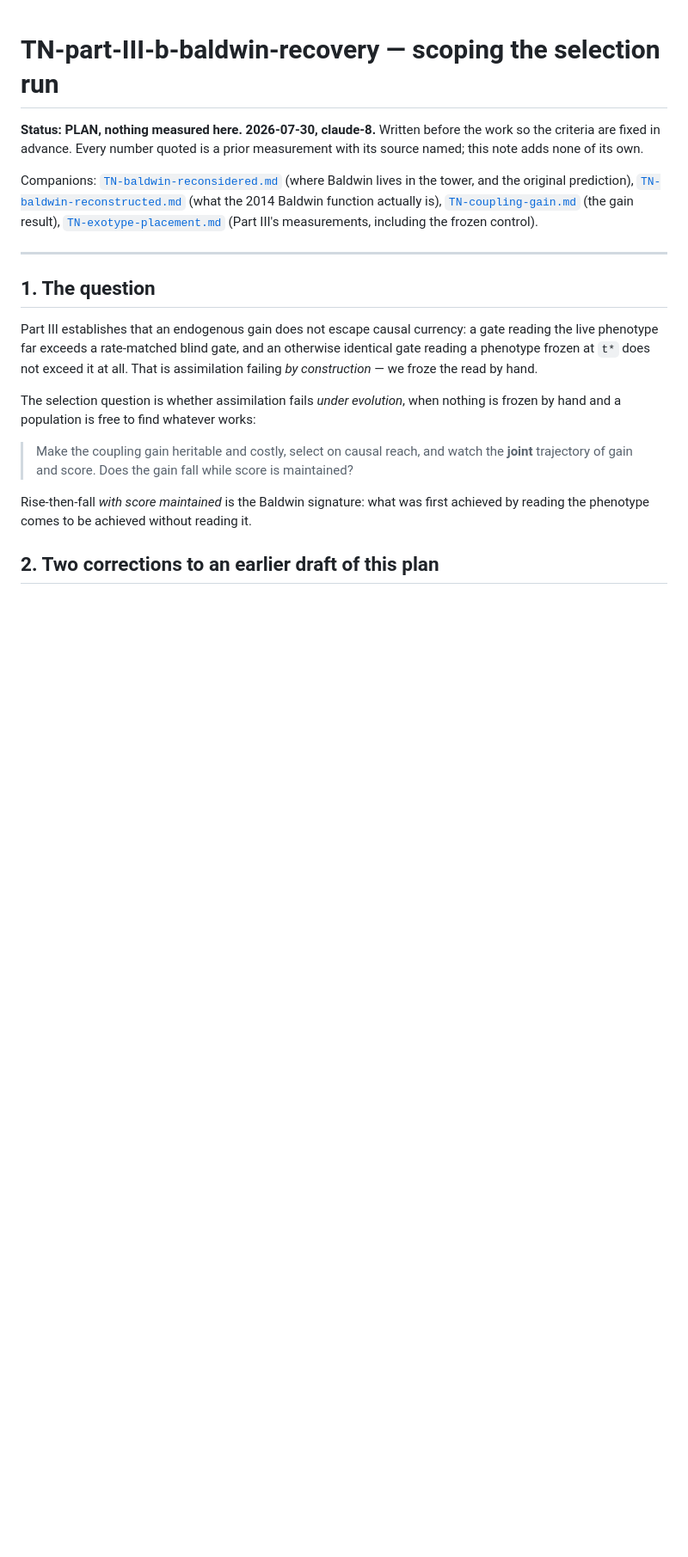
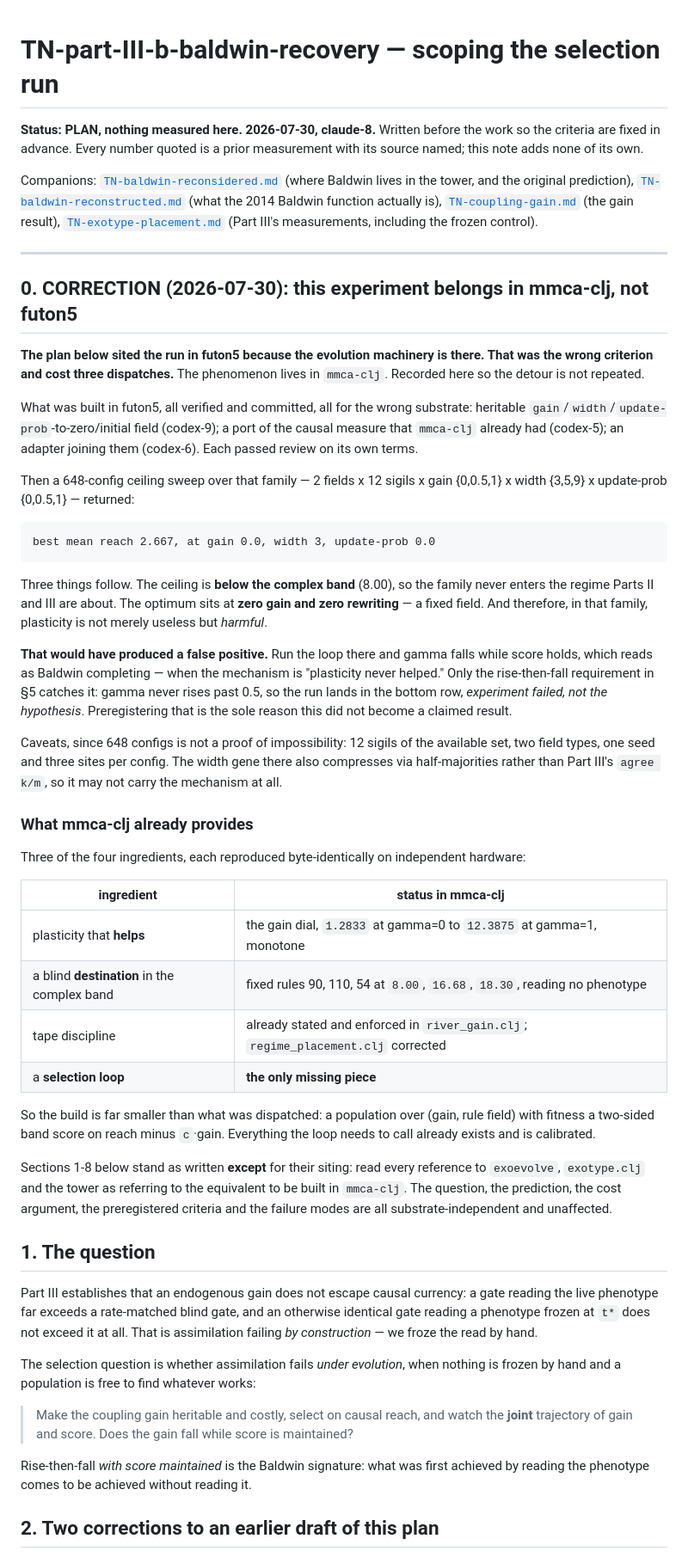
Before and after one commit to tothedarktowercame/futon5, a Markdown page: holes/tech-notes/TN-part-III-b-baldwin-recovery.md, the part around the change. Shown at 86% size. Drawn GitHub-style; blank space fills up the shorter version.

Commit message:
Correct the siting: the Baldwin run belongs in mmca-clj, not futon5
The plan sited the experiment in futon5 because the evolution machinery is there.
Wrong criterion, and it cost three dispatches. The phenomenon lives in mmca-clj.

A 648-config ceiling sweep over the futon5 exotype family returned best mean reach
2.667 at gain 0.0, width 3, update-prob 0.0 -- below the complex band, with the
optimum at ZERO plasticity. In that family plasticity is harmful, not merely
useless, so a selection run there would have shown gamma falling with score
maintained and read as Baldwin completing. The rise-then-fall requirement in the
preregistered criteria is the only thing that catches it.

mmca-clj already has three of the four ingredients, all reproduced byte-identically
on independent hardware: plasticity that helps (gain dial 1.2833 -> 12.3875), a
blind destination in the complex band (rules 90/110/54), and correct tape
discipline. Only the selection loop is missing.

Sections 1-8 stand except for siting; the question, prediction, cost argument,
criteria and failure modes are substrate-independent.

Co-Authored-By: Claude Opus 5 (1M context) <noreply@anthropic.com>

```diff
--- a/holes/tech-notes/TN-part-III-b-baldwin-recovery.md
+++ b/holes/tech-notes/TN-part-III-b-baldwin-recovery.md
@@ -12,6 +12,61 @@ gain result), [`TN-exotype-placement.md`](TN-exotype-placement.md) (Part III's
 measurements, including the frozen control).
 
 ---
+
+## 0. CORRECTION (2026-07-30): this experiment belongs in mmca-clj, not futon5
+
+**The plan below sited the run in futon5 because the evolution machinery is there.
+That was the wrong criterion and cost three dispatches.** The phenomenon lives in
+`mmca-clj`. Recorded here so the detour is not repeated.
+
+What was built in futon5, all verified and committed, all for the wrong substrate:
+heritable `gain`/`width`/`update-prob`-to-zero/initial field (codex-9); a port of
+the causal measure that `mmca-clj` already had (codex-5); an adapter joining them
+(codex-6). Each passed review on its own terms.
+
+Then a 648-config ceiling sweep over that family — 2 fields x 12 sigils x
+gain {0,0.5,1} x width {3,5,9} x update-prob {0,0.5,1} — returned:
+
+    best mean reach 2.667, at gain 0.0, width 3, update-prob 0.0
+
+Three things follow. The ceiling is **below the complex band** (8.00), so the
+family never enters the regime Parts II and III are about. The optimum sits at
+**zero gain and zero rewriting** — a fixed field. And therefore, in that family,
+plasticity is not merely useless but *harmful*.
+
+**That would have produced a false positive.** Run the loop there and gamma falls
+while score holds, which reads as Baldwin completing — when the mechanism is
+"plasticity never helped." Only the rise-then-fall requirement in §5 catches it:
+gamma never rises past 0.5, so the run lands in the bottom row, *experiment
+failed, not the hypothesis*. Preregistering that is the sole reason this did not
+become a claimed result.
+
+Caveats, since 648 configs is not a proof of impossibility: 12 sigils of the
+available set, two field types, one seed and three sites per config. The width
+gene there also compresses via half-majorities rather than Part III's
+`agree k/m`, so it may not carry the mechanism at all.
+
+### What mmca-clj already provides
+
+Three of the four ingredients, each reproduced byte-identically on independent
+hardware:
+
+| ingredient | status in mmca-clj |
+|---|---|
+| plasticity that **helps** | the gain dial, `1.2833` at gamma=0 to `12.3875` at gamma=1, monotone |
+| a blind **destination** in the complex band | fixed rules 90, 110, 54 at `8.00`, `16.68`, `18.30`, reading no phenotype |
+| tape discipline | already stated and enforced in `river_gain.clj`; `regime_placement.clj` corrected |
+| a **selection loop** | **the only missing piece** |
+
+So the build is far smaller than what was dispatched: a population over
+(gain, rule field) with fitness a two-sided band score on reach minus `c`·gain.
+Everything the loop needs to call already exists and is calibrated.
+
+Sections 1-8 below stand as written **except** for their siting: read every
+reference to `exoevolve`, `exotype.clj` and the tower as referring to the
+equivalent to be built in `mmca-clj`. The question, the prediction, the cost
+argument, the preregistered criteria and the failure modes are all
+substrate-independent and unaffected.
 
 ## 1. The question
 
```
